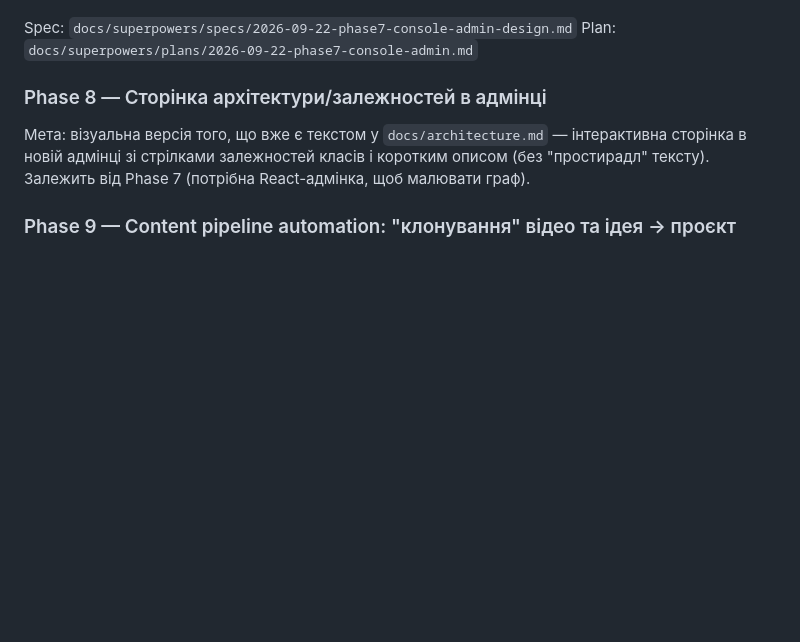
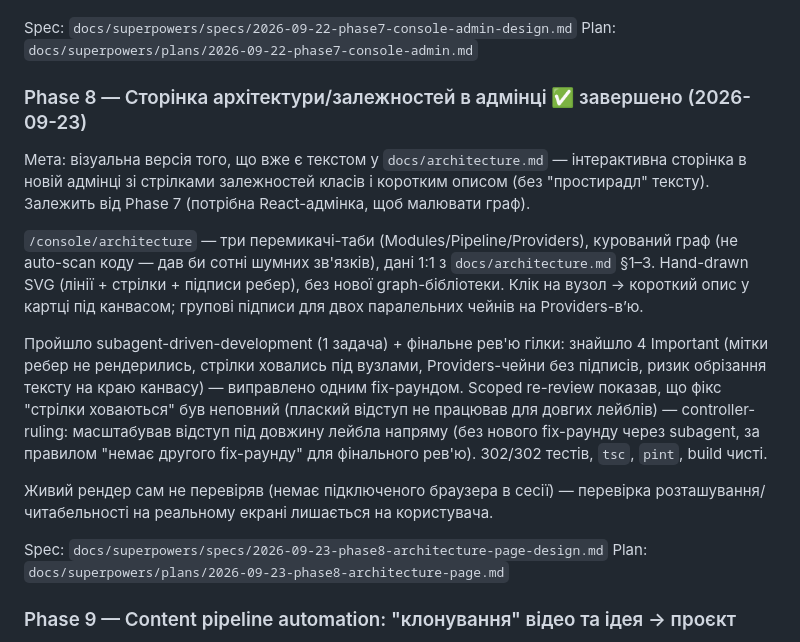
Before and after one commit to nezhanox/AutoContent, a Markdown page: ROADMAP.md, the part around the change. Rendered like a GitHub page; blank space fills up the shorter version.

Commit message:
docs: mark Phase 8 architecture page done in ROADMAP

```diff
--- a/ROADMAP.md
+++ b/ROADMAP.md
@@ -682,12 +682,36 @@ Performance-картки), Videos (таблиця в картці), Login. Да
 Spec: `docs/superpowers/specs/2026-09-22-phase7-console-admin-design.md`
 Plan: `docs/superpowers/plans/2026-09-22-phase7-console-admin.md`
 
-### Phase 8 — Сторінка архітектури/залежностей в адмінці
+### Phase 8 — Сторінка архітектури/залежностей в адмінці ✅ завершено (2026-09-23)
 
 Мета: візуальна версія того, що вже є текстом у `docs/architecture.md` —
 інтерактивна сторінка в новій адмінці зі стрілками залежностей класів і
 коротким описом (без "простирадл" тексту). Залежить від Phase 7 (потрібна
 React-адмінка, щоб малювати граф).
+
+`/console/architecture` — три перемикачі-таби (Modules/Pipeline/Providers),
+курований граф (не auto-scan коду — дав би сотні шумних зв'язків), дані
+1:1 з `docs/architecture.md` §1–3. Hand-drawn SVG (лінії + стрілки +
+підписи ребер), без нової graph-бібліотеки. Клік на вузол → короткий опис
+у картці під канвасом; групові підписи для двох паралельних чейнів на
+Providers-вʼю.
+
+Пройшло subagent-driven-development (1 задача) + фінальне рев'ю гілки:
+знайшло 4 Important (мітки ребер не рендерились, стрілки ховались під
+вузлами, Providers-чейни без підписів, ризик обрізання тексту на краю
+канвасу) — виправлено одним fix-раундом. Scoped re-review показав, що
+фікс "стрілки ховаються" був неповний (плаский відступ не працював для
+довгих лейблів) — controller-ruling: масштабував відступ під довжину
+лейбла напряму (без нового fix-раунду через subagent, за правилом "немає
+другого fix-раунду" для фінального рев'ю). 302/302 тестів, `tsc`, `pint`,
+build чисті.
+
+Живий рендер сам не перевіряв (немає підключеного браузера в сесії) —
+перевірка розташування/читабельності на реальному екрані лишається на
+користувача.
+
+Spec: `docs/superpowers/specs/2026-09-23-phase8-architecture-page-design.md`
+Plan: `docs/superpowers/plans/2026-09-23-phase8-architecture-page.md`
 
 ### Phase 9 — Content pipeline automation: "клонування" відео та ідея → проєкт
 
```
